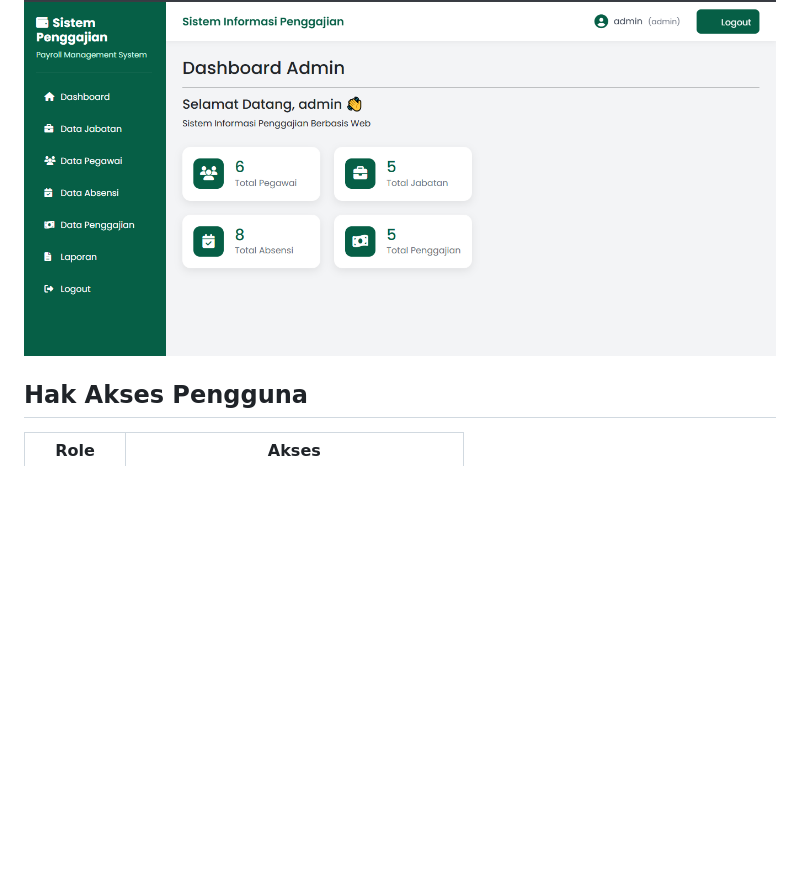
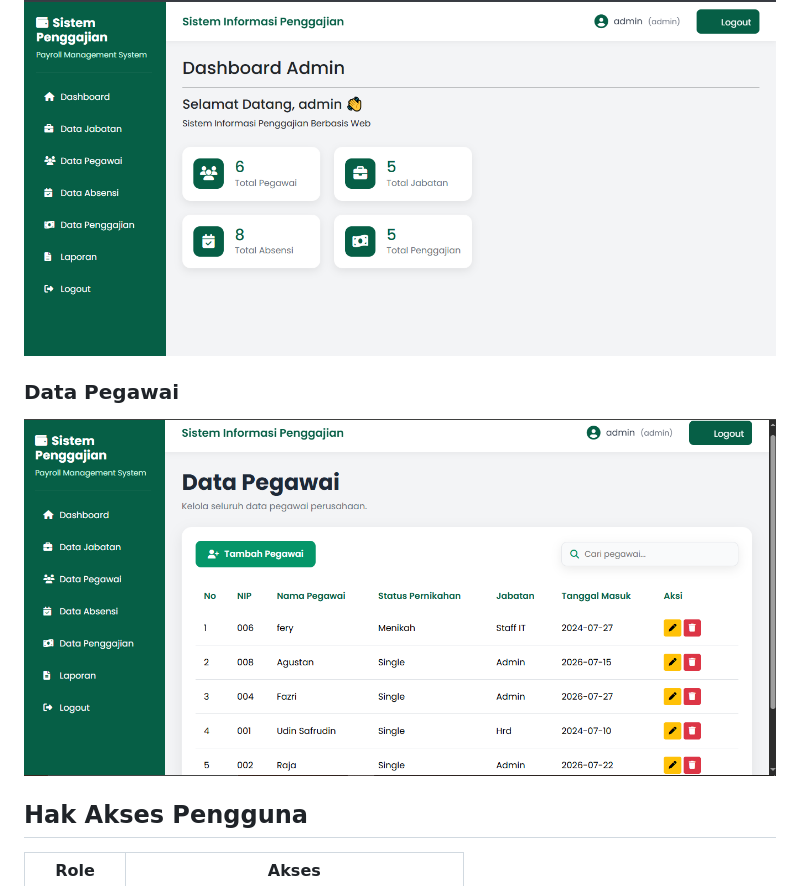
Before and after one commit to mfazrisugara/sistem-informasi-penggajian-web, a Markdown page: README.md, the part around the change. GitHub-like rendering; pictures changed too: screenshots/data-pegawai.png (added); blank space fills up the shorter version.

Commit message:
Add employee data screenshot

```diff
--- a/README.md
+++ b/README.md
@@ -224,6 +224,10 @@ http://localhost/penggajian/
 
 ![Halaman Dashboard](screenshots/dashboard-admin.png)
 
+### Data Pegawai
+
+![Data Pegawai](screenshots/data-pegawai.png)
+
 ## Hak Akses Pengguna
 
 | Role     | Akses                                |
```
